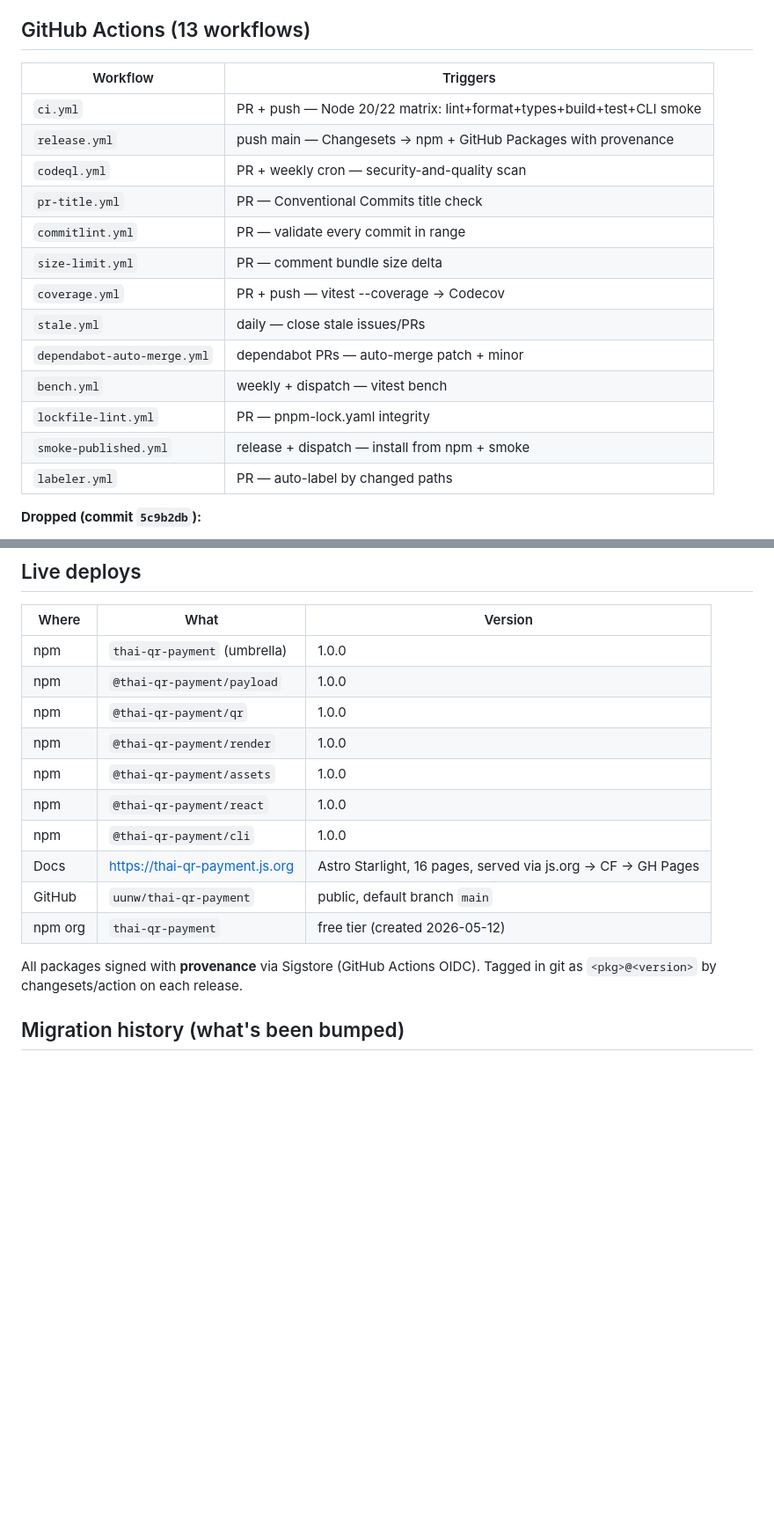
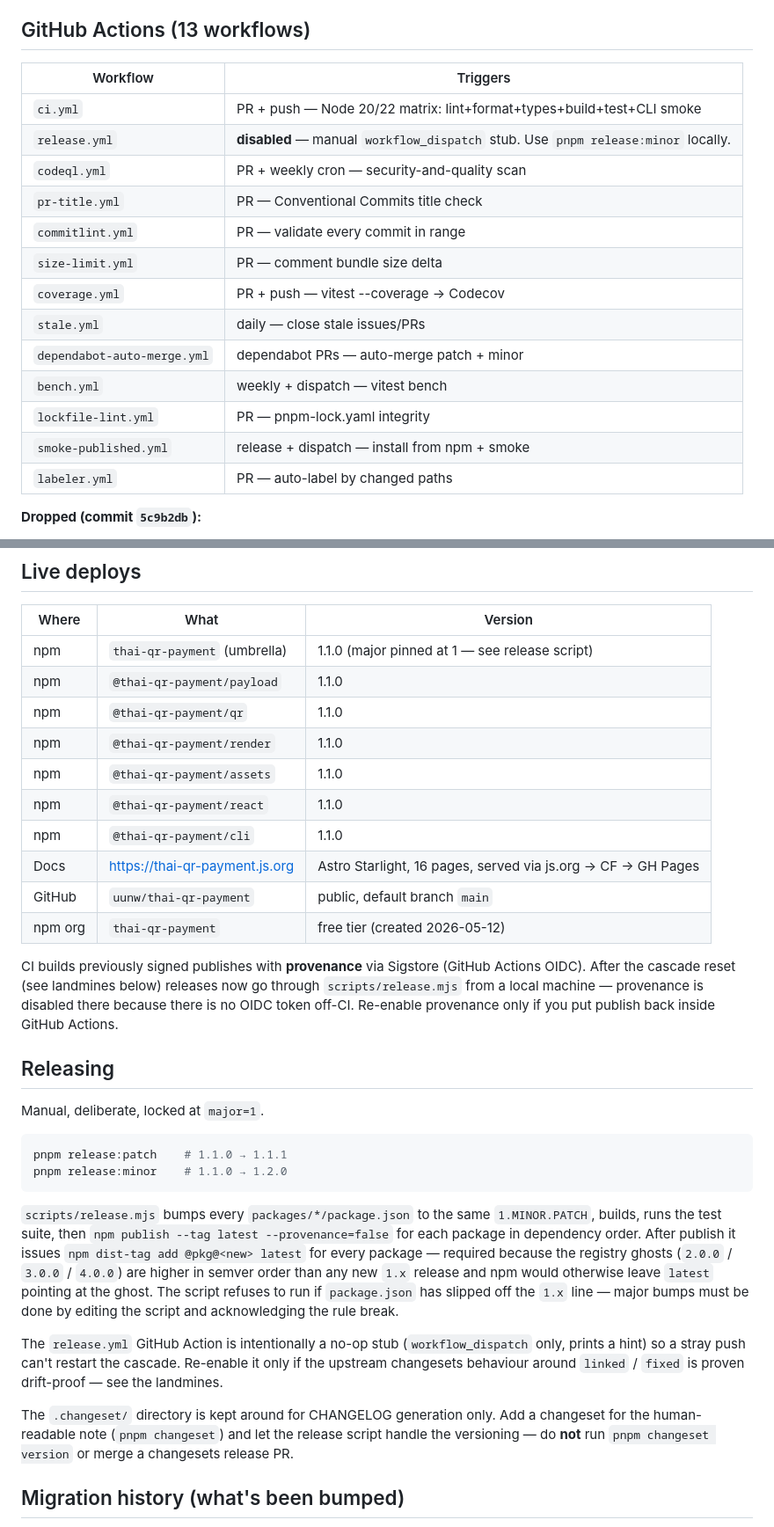
Before and after one commit to uunw/thai-qr-payment, a Markdown page: AGENT.md, 2 parts joined by grey strips. Shown at 88% size. GitHub-like rendering; blank space fills up the shorter version.

Commit message:
docs(agent): record version-lock + manual release script
- Live deploys table: 1.0.0 → 1.1.0 + major-pin note
- New "Releasing" section documenting `pnpm release:patch|minor`,
  the `scripts/release.mjs` lockstep flow, the disabled release.yml
  workflow, and the rule that nobody runs `pnpm changeset version`
  or merges a "Version Packages" PR
- Migration history: entry for commit 15f5251 covering the acronym
  rename + release-pipeline rewrite + ghost-version deprecation
- Tooling stack row: Versioning now reads "Manual lockstep via
  scripts/release.mjs (major pinned at 1)"
- GitHub Actions table: release.yml row marked disabled
- Updated the "linked / fixed cascade" landmine to record that
  `fixed` also escalated (5→4.0.0) and that the permanent fix is
  to bypass changesets versioning entirely
- "Adding a new package" step 4: add to scripts/release.mjs PACKAGES
  array, not the changesets array

````diff
--- a/AGENT.md
+++ b/AGENT.md
@@ -154,21 +154,21 @@ Examples from repo history:
 
 ## GitHub Actions (13 workflows)
 
-| Workflow                    | Triggers                                                              |
-| --------------------------- | --------------------------------------------------------------------- |
-| `ci.yml`                    | PR + push — Node 20/22 matrix: lint+format+types+build+test+CLI smoke |
-| `release.yml`               | push main — Changesets → npm + GitHub Packages with provenance        |
-| `codeql.yml`                | PR + weekly cron — security-and-quality scan                          |
-| `pr-title.yml`              | PR — Conventional Commits title check                                 |
-| `commitlint.yml`            | PR — validate every commit in range                                   |
-| `size-limit.yml`            | PR — comment bundle size delta                                        |
-| `coverage.yml`              | PR + push — vitest --coverage → Codecov                               |
-| `stale.yml`                 | daily — close stale issues/PRs                                        |
-| `dependabot-auto-merge.yml` | dependabot PRs — auto-merge patch + minor                             |
-| `bench.yml`                 | weekly + dispatch — vitest bench                                      |
-| `lockfile-lint.yml`         | PR — pnpm-lock.yaml integrity                                         |
-| `smoke-published.yml`       | release + dispatch — install from npm + smoke                         |
-| `labeler.yml`               | PR — auto-label by changed paths                                      |
+| Workflow                    | Triggers                                                                          |
+| --------------------------- | --------------------------------------------------------------------------------- |
+| `ci.yml`                    | PR + push — Node 20/22 matrix: lint+format+types+build+test+CLI smoke             |
+| `release.yml`               | **disabled** — manual `workflow_dispatch` stub. Use `pnpm release:minor` locally. |
+| `codeql.yml`                | PR + weekly cron — security-and-quality scan                                      |
+| `pr-title.yml`              | PR — Conventional Commits title check                                             |
+| `commitlint.yml`            | PR — validate every commit in range                                               |
+| `size-limit.yml`            | PR — comment bundle size delta                                                    |
+| `coverage.yml`              | PR + push — vitest --coverage → Codecov                                           |
+| `stale.yml`                 | daily — close stale issues/PRs                                                    |
+| `dependabot-auto-merge.yml` | dependabot PRs — auto-merge patch + minor                                         |
+| `bench.yml`                 | weekly + dispatch — vitest bench                                                  |
+| `lockfile-lint.yml`         | PR — pnpm-lock.yaml integrity                                                     |
+| `smoke-published.yml`       | release + dispatch — install from npm + smoke                                     |
+| `labeler.yml`               | PR — auto-label by changed paths                                                  |
 
 **Dropped (commit `5c9b2db`):**
 
@@ -211,18 +211,33 @@ Pre-compressed `.br` + `.gz` ship inside every published package's `dist/`. CDNs
 
 | Where   | What                             | Version                                                      |
 | ------- | -------------------------------- | ------------------------------------------------------------ |
-| npm     | `thai-qr-payment` (umbrella)     | 1.0.0                                                        |
-| npm     | `@thai-qr-payment/payload`       | 1.0.0                                                        |
-| npm     | `@thai-qr-payment/qr`            | 1.0.0                                                        |
-| npm     | `@thai-qr-payment/render`        | 1.0.0                                                        |
-| npm     | `@thai-qr-payment/assets`        | 1.0.0                                                        |
-| npm     | `@thai-qr-payment/react`         | 1.0.0                                                        |
-| npm     | `@thai-qr-payment/cli`           | 1.0.0                                                        |
+| npm     | `thai-qr-payment` (umbrella)     | 1.1.0 (major pinned at 1 — see release script)               |
+| npm     | `@thai-qr-payment/payload`       | 1.1.0                                                        |
+| npm     | `@thai-qr-payment/qr`            | 1.1.0                                                        |
+| npm     | `@thai-qr-payment/render`        | 1.1.0                                                        |
+| npm     | `@thai-qr-payment/assets`        | 1.1.0                                                        |
+| npm     | `@thai-qr-payment/react`         | 1.1.0                                                        |
+| npm     | `@thai-qr-payment/cli`           | 1.1.0                                                        |
 | Docs    | <https://thai-qr-payment.js.org> | Astro Starlight, 16 pages, served via js.org → CF → GH Pages |
 | GitHub  | `uunw/thai-qr-payment`           | public, default branch `main`                                |
 | npm org | `thai-qr-payment`                | free tier (created 2026-05-12)                               |
 
-All packages signed with **provenance** via Sigstore (GitHub Actions OIDC). Tagged in git as `<pkg>@<version>` by changesets/action on each release.
+CI builds previously signed publishes with **provenance** via Sigstore (GitHub Actions OIDC). After the cascade reset (see landmines below) releases now go through `scripts/release.mjs` from a local machine — provenance is disabled there because there is no OIDC token off-CI. Re-enable provenance only if you put publish back inside GitHub Actions.
+
+## Releasing
+
+Manual, deliberate, locked at `major=1`.
+
+```bash
+pnpm release:patch    # 1.1.0 → 1.1.1
+pnpm release:minor    # 1.1.0 → 1.2.0
+```
+
+`scripts/release.mjs` bumps every `packages/*/package.json` to the same `1.MINOR.PATCH`, builds, runs the test suite, then `npm publish --tag latest --provenance=false` for each package in dependency order. After publish it issues `npm dist-tag add @pkg@<new> latest` for every package — required because the registry ghosts (`2.0.0` / `3.0.0` / `4.0.0`) are higher in semver order than any new `1.x` release and npm would otherwise leave `latest` pointing at the ghost. The script refuses to run if `package.json` has slipped off the `1.x` line — major bumps must be done by editing the script and acknowledging the rule break.
+
+The `release.yml` GitHub Action is intentionally a no-op stub (`workflow_dispatch` only, prints a hint) so a stray push can't restart the cascade. Re-enable it only if the upstream changesets behaviour around `linked` / `fixed` is proven drift-proof — see the landmines.
+
+The `.changeset/` directory is kept around for CHANGELOG generation only. Add a changeset for the human-readable note (`pnpm changeset`) and let the release script handle the versioning — do **not** run `pnpm changeset version` or merge a changesets release PR.
 
 ## Migration history (what's been bumped)
 
````
Also changed, not shown: other parts of AGENT.md (+15 -18 lines).
